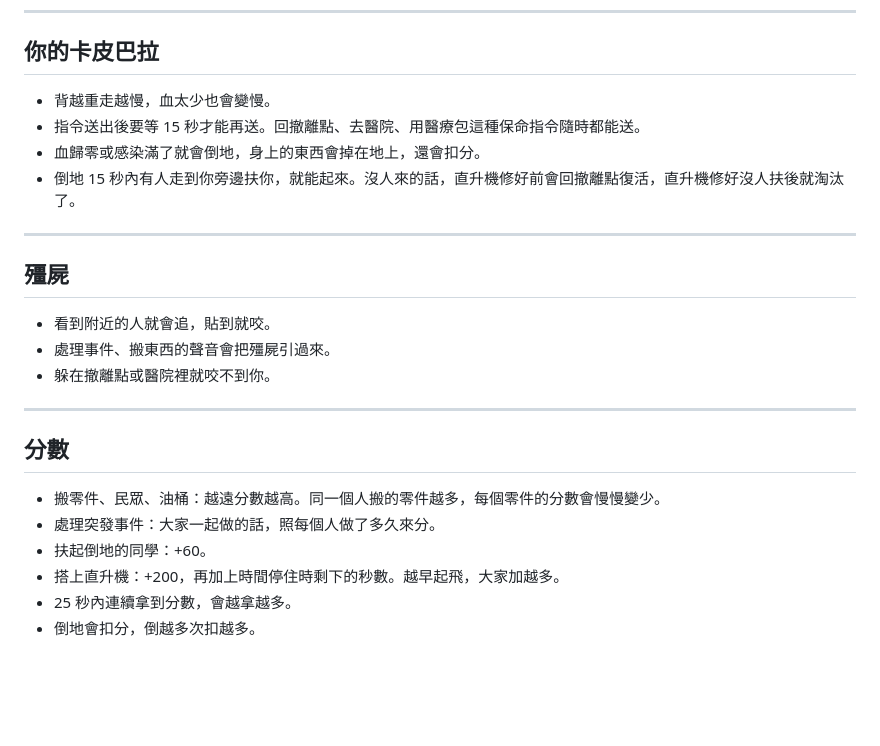
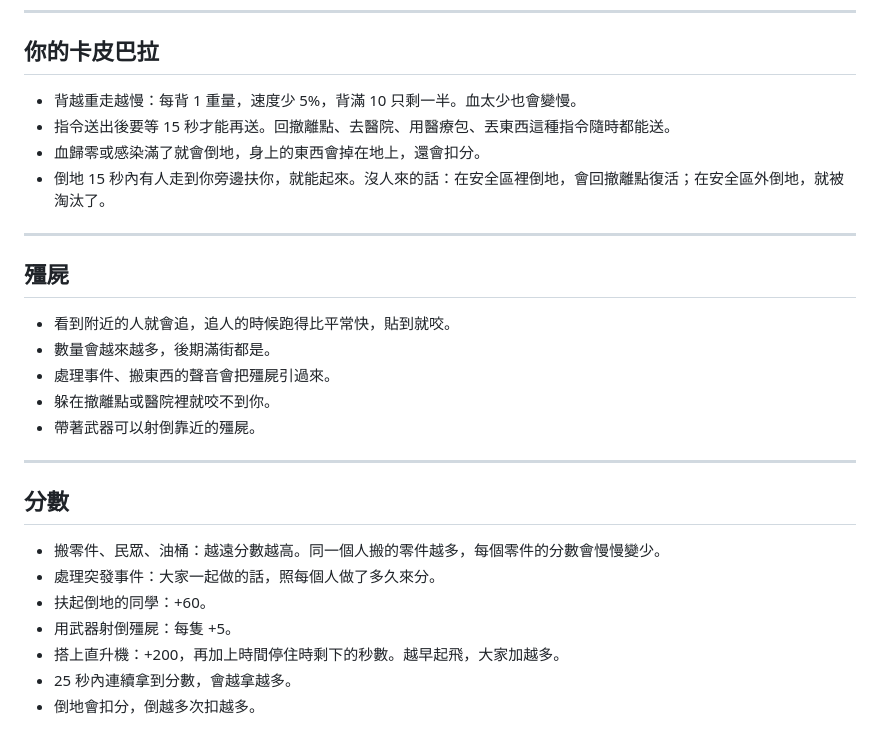
Before and after one commit to Neoxy-6/Apocalypse, a Markdown page: README.md, the part around one of its changes. Rendered like a GitHub page; blank space fills up the shorter version.

```diff
--- a/README.md
+++ b/README.md
@@ -96,18 +119,20 @@
 
 ## 你的卡皮巴拉
 
-- 背越重走越慢，血太少也會變慢。
-- 指令送出後要等 15 秒才能再送。回撤離點、去醫院、用醫療包這種保命指令隨時都能送。
+- 背越重走越慢：每背 1 重量，速度少 5%，背滿 10 只剩一半。血太少也會變慢。
+- 指令送出後要等 15 秒才能再送。回撤離點、去醫院、用醫療包、丟東西這種指令隨時都能送。
 - 血歸零或感染滿了就會倒地，身上的東西會掉在地上，還會扣分。
-- 倒地 15 秒內有人走到你旁邊扶你，就能起來。沒人來的話，直升機修好前會回撤離點復活，直升機修好沒人扶後就淘汰了。
+- 倒地 15 秒內有人走到你旁邊扶你，就能起來。沒人來的話：在安全區裡倒地，會回撤離點復活；在安全區外倒地，就被淘汰了。
 
 ---
 
 ## 殭屍
 
-- 看到附近的人就會追，貼到就咬。
+- 看到附近的人就會追，追人的時候跑得比平常快，貼到就咬。
+- 數量會越來越多，後期滿街都是。
 - 處理事件、搬東西的聲音會把殭屍引過來。
 - 躲在撤離點或醫院裡就咬不到你。
+- 帶著武器可以射倒靠近的殭屍。
 
 ---
 
@@ -116,6 +141,7 @@
 - 搬零件、民眾、油桶：越遠分數越高。同一個人搬的零件越多，每個零件的分數會慢慢變少。
 - 處理突發事件：大家一起做的話，照每個人做了多久來分。
 - 扶起倒地的同學：+60。
+- 用武器射倒殭屍：每隻 +5。
 - 搭上直升機：+200，再加上時間停住時剩下的秒數。越早起飛，大家加越多。
 - 25 秒內連續拿到分數，會越拿越多。
 - 倒地會扣分，倒越多次扣越多。
```
Also changed, not shown: other parts of README.md (+27 -4 lines), docs/img/armory.png (added), 1 other file.
